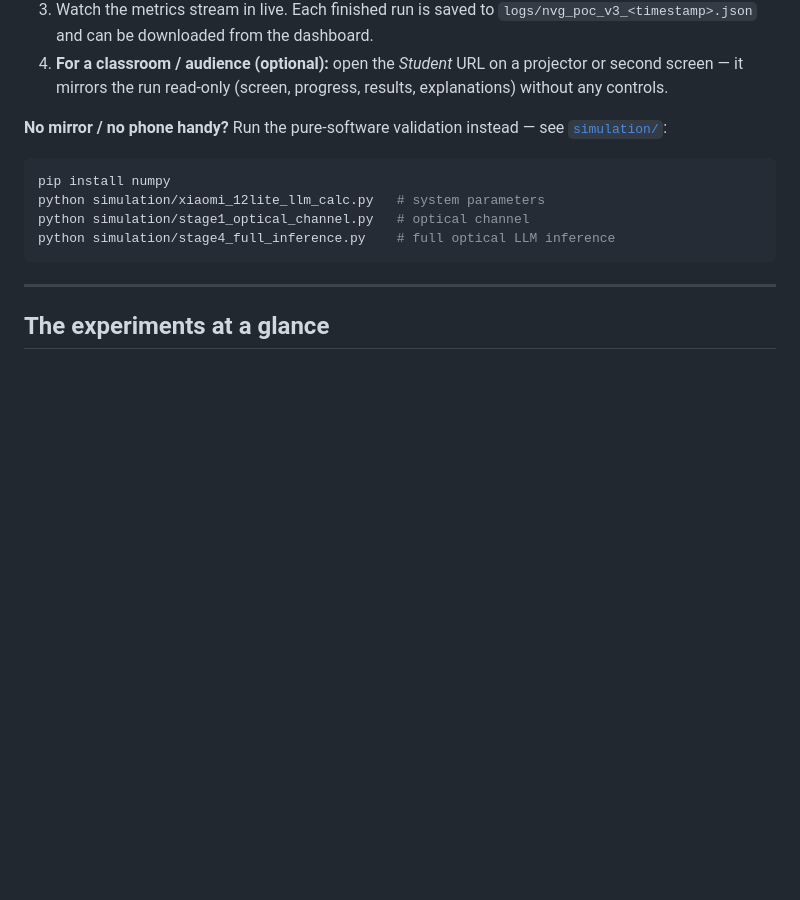
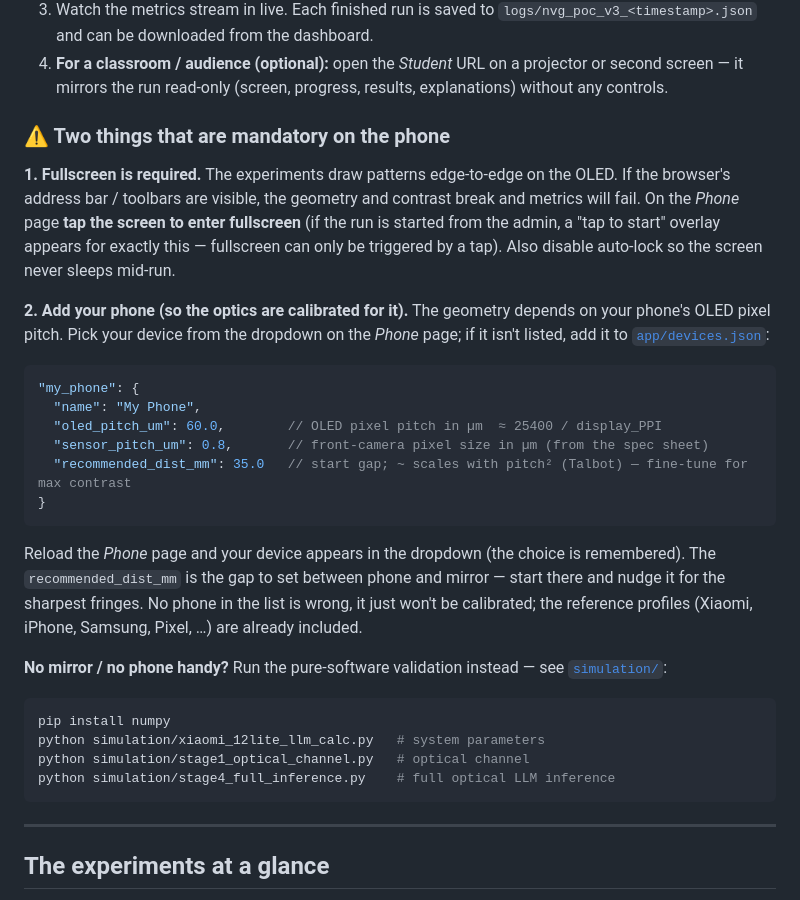
Before and after one commit to infosave2007/svetoch, a Markdown page: README.md, the part around the change. GitHub-like rendering; blank space fills up the shorter version.

````diff
--- a/README.md
+++ b/README.md
@@ -93,6 +93,23 @@ On first launch the server generates a self‑signed certificate and prints two
 2. **On your computer:** open the *Admin* URL, choose the experiments (or "all"), and press **Start**.
 3. Watch the metrics stream in live. Each finished run is saved to `logs/nvg_poc_v3_<timestamp>.json` and can be downloaded from the dashboard.
 4. **For a classroom / audience (optional):** open the *Student* URL on a projector or second screen — it mirrors the run read‑only (screen, progress, results, explanations) without any controls.
+
+### ⚠️ Two things that are mandatory on the phone
+
+**1. Fullscreen is required.** The experiments draw patterns edge‑to‑edge on the OLED. If the browser's address bar / toolbars are visible, the geometry and contrast break and metrics will fail. On the *Phone* page **tap the screen to enter fullscreen** (if the run is started from the admin, a "tap to start" overlay appears for exactly this — fullscreen can only be triggered by a tap). Also disable auto‑lock so the screen never sleeps mid‑run.
+
+**2. Add your phone (so the optics are calibrated for it).** The geometry depends on your phone's OLED pixel pitch. Pick your device from the dropdown on the *Phone* page; if it isn't listed, add it to [`app/devices.json`](app/devices.json):
+
+```json
+"my_phone": {
+  "name": "My Phone",
+  "oled_pitch_um": 60.0,        // OLED pixel pitch in µm  ≈ 25400 / display_PPI
+  "sensor_pitch_um": 0.8,       // front-camera pixel size in µm (from the spec sheet)
+  "recommended_dist_mm": 35.0   // start gap; ~ scales with pitch² (Talbot) — fine-tune for max contrast
+}
+```
+
+Reload the *Phone* page and your device appears in the dropdown (the choice is remembered). The `recommended_dist_mm` is the gap to set between phone and mirror — start there and nudge it for the sharpest fringes. No phone in the list is wrong, it just won't be calibrated; the reference profiles (Xiaomi, iPhone, Samsung, Pixel, …) are already included.
 
 **No mirror / no phone handy?** Run the pure‑software validation instead — see [`simulation/`](simulation/):
 
````
Also changed, not shown: README.ru.md (+17 -0 lines).
